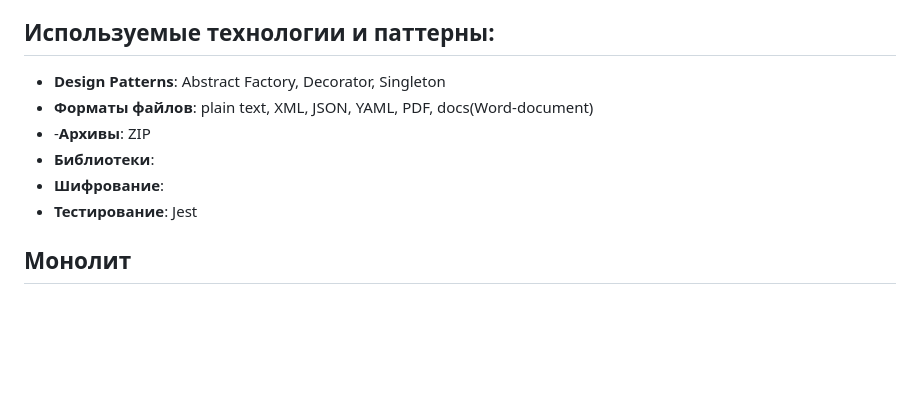
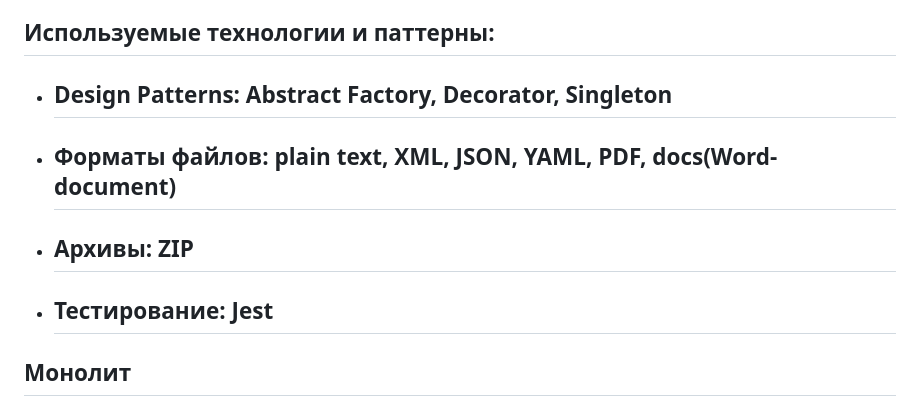
Before and after one commit to Fresh-timeey/Cross-cutting_task, a Markdown page: README.md, the part around the change. Rendered like a GitHub page; blank space fills up the shorter version.

```diff
--- a/README.md
+++ b/README.md
@@ -18,12 +18,10 @@
 9. Запуск веб-сервиса (REST)
 
 ## Используемые технологии и паттерны:
-- **Design Patterns**: Abstract Factory, Decorator, Singleton
-- **Форматы файлов**: plain text, XML, JSON, YAML, PDF, docs(Word-document)
-- -**Архивы**: ZIP
-- **Библиотеки**:
-- **Шифрование**:
-- **Тестирование**: Jest
+- ## Design Patterns: Abstract Factory, Decorator, Singleton
+- ## Форматы файлов: plain text, XML, JSON, YAML, PDF, docs(Word-document)
+- ## Архивы: ZIP
+- ## Тестирование: Jest
 
 
 ## Монолит
```
